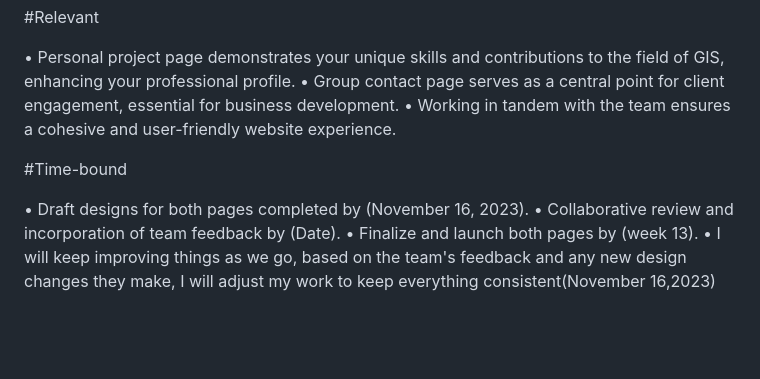
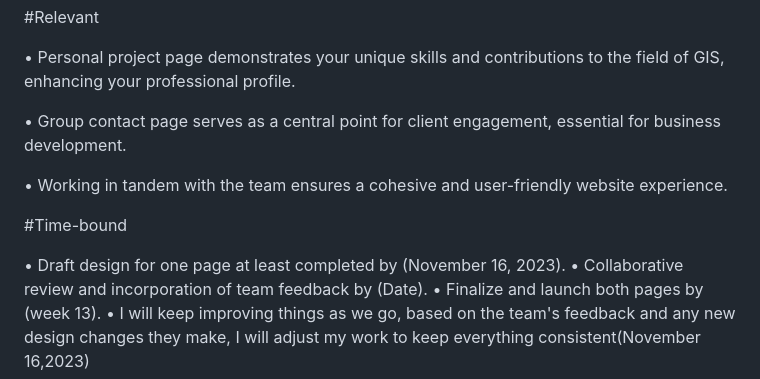
Before and after one commit to aherstek/a3web, a Markdown page: group.md, the part around the change. Rendered like a GitHub page; blank space fills up the shorter version.

```diff
--- a/group.md
+++ b/group.md
@@ -131,12 +131,14 @@ Final Updated: 2023, Nov 16
 #Relevant
 
 •	Personal project page demonstrates your unique skills and contributions to the field of GIS, enhancing your professional profile.
+
 •	Group contact page serves as a central point for client engagement, essential for business development.
+
 •	Working in tandem with the team ensures a cohesive and user-friendly website experience.
 
 #Time-bound
 
-•	Draft designs for both pages completed by (November 16, 2023).
+•	Draft design for one page at least completed by (November 16, 2023).
 •	Collaborative review and incorporation of team feedback by (Date).
 •	Finalize and launch both pages by (week 13).
 •	I will keep improving things as we go, based on the team's feedback and any new design changes they make, I will adjust
```
